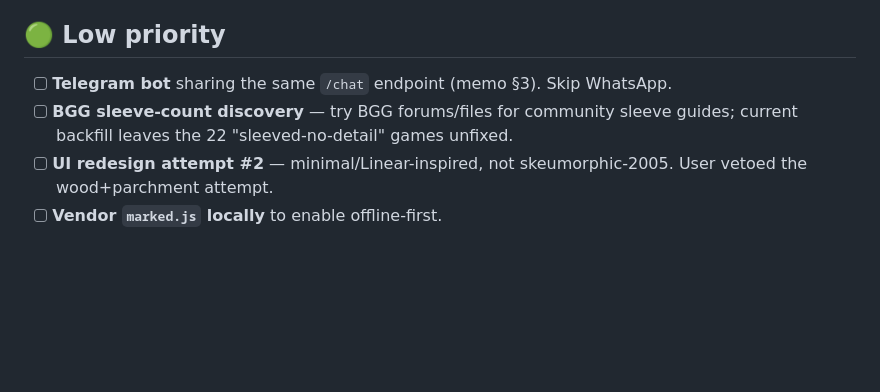
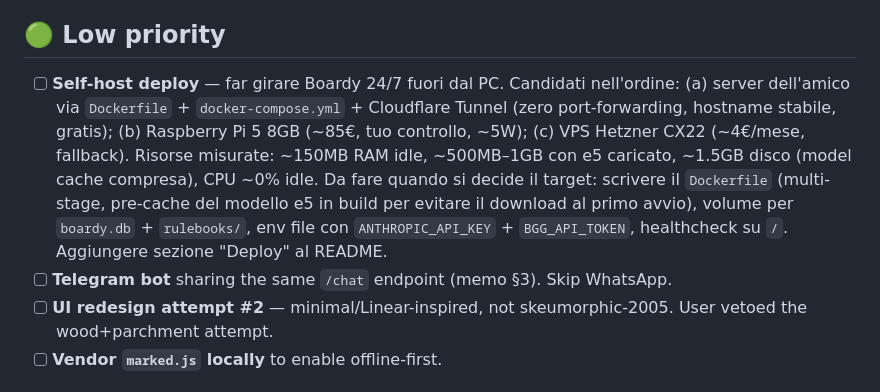
Before and after one commit to Raoolo/Boardy, a Markdown page: TODO.md, the part around the change. GitHub-like rendering; blank space fills up the shorter version.

Commit message:
TODO: drop sleeve-count discovery, add self-host deploy item
Sleeve-size tracking for already-sleeved games is out of scope per
user feedback. Replace it with a Low-priority self-host deploy task
covering Docker + Cloudflare Tunnel, Raspberry Pi, and VPS options
with measured resource footprint (~150MB idle / ~1GB with e5 / ~1.5GB
disk).

```diff
--- a/TODO.md
+++ b/TODO.md
@@ -45,8 +45,8 @@ For long-form rationale see `secondbrain/memo-boardy-future.md`.
 - [ ] **Chunking for tabular rulebooks** — current line-based chunker breaks HeroQuest/TI reference tables. Try a heuristic that keeps consecutive table-like lines together.
 
 ## 🟢 Low priority
+- [ ] **Self-host deploy** — far girare Boardy 24/7 fuori dal PC. Candidati nell'ordine: (a) server dell'amico via `Dockerfile` + `docker-compose.yml` + Cloudflare Tunnel (zero port-forwarding, hostname stabile, gratis); (b) Raspberry Pi 5 8GB (~85€, tuo controllo, ~5W); (c) VPS Hetzner CX22 (~4€/mese, fallback). Risorse misurate: ~150MB RAM idle, ~500MB–1GB con e5 caricato, ~1.5GB disco (model cache compresa), CPU ~0% idle. Da fare quando si decide il target: scrivere il `Dockerfile` (multi-stage, pre-cache del modello e5 in build per evitare il download al primo avvio), volume per `boardy.db` + `rulebooks/`, env file con `ANTHROPIC_API_KEY` + `BGG_API_TOKEN`, healthcheck su `/`. Aggiungere sezione "Deploy" al README.
 - [ ] **Telegram bot** sharing the same `/chat` endpoint (memo §3). Skip WhatsApp.
-- [ ] **BGG sleeve-count discovery** — try BGG forums/files for community sleeve guides; current backfill leaves the 22 "sleeved-no-detail" games unfixed.
 - [ ] **UI redesign attempt #2** — minimal/Linear-inspired, not skeumorphic-2005. User vetoed the wood+parchment attempt.
 - [ ] **Vendor `marked.js` locally** to enable offline-first.
 
```
